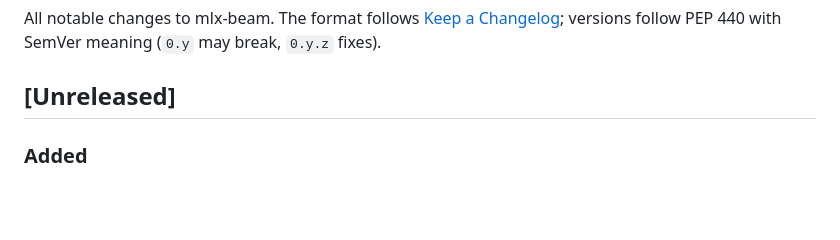
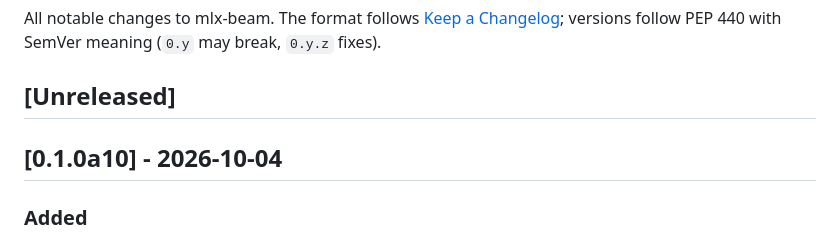
Before and after one commit to p4ik/mlx-beam, a Markdown page: CHANGELOG.md, the part around the change. Rendered like a GitHub page; blank space fills up the shorter version.

Commit message:
changelog: section for 0.1.0a10 (#18)
Everything under [Unreleased] since 0.1.0a9 moves under [0.1.0a10] - 2026-10-04, and a new empty [Unreleased] opens; the release workflow refuses a tag without its section. No entry changes.

```diff
--- a/CHANGELOG.md
+++ b/CHANGELOG.md
@@ -5,6 +5,8 @@ All notable changes to mlx-beam. The format follows
 PEP 440 with SemVer meaning (`0.y` may break, `0.y.z` fixes).
 
 ## [Unreleased]
+
+## [0.1.0a10] - 2026-10-04
 
 ### Added
 - Checkpoints that ship `tekken.json` instead of a chat template (every
```
